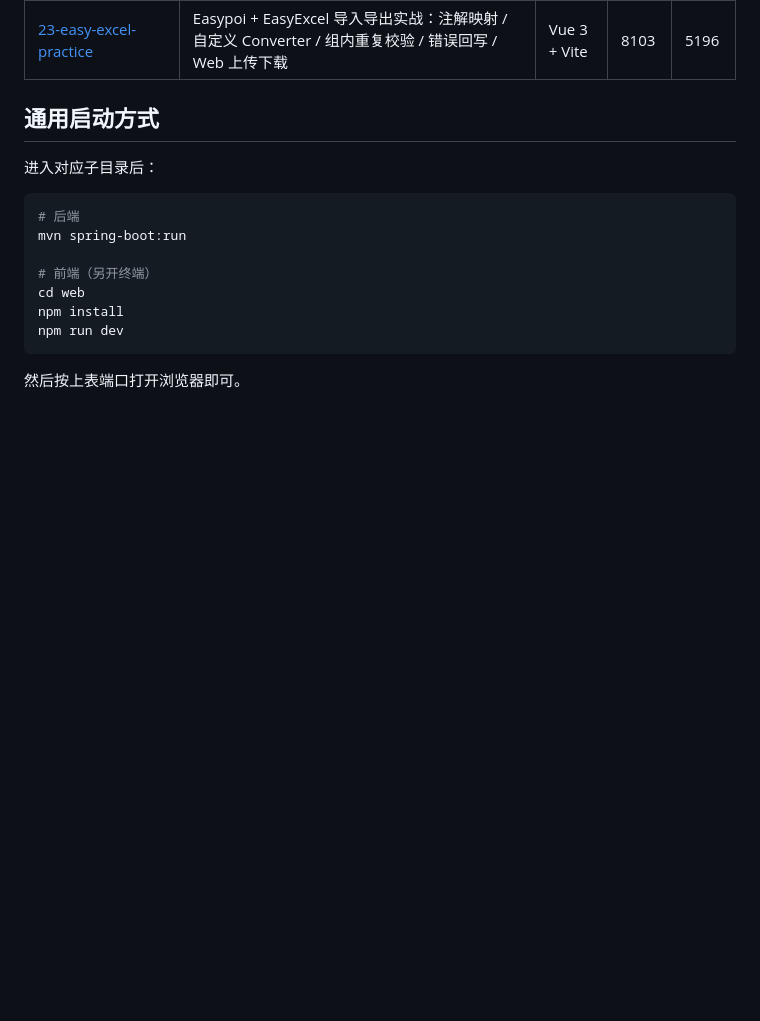
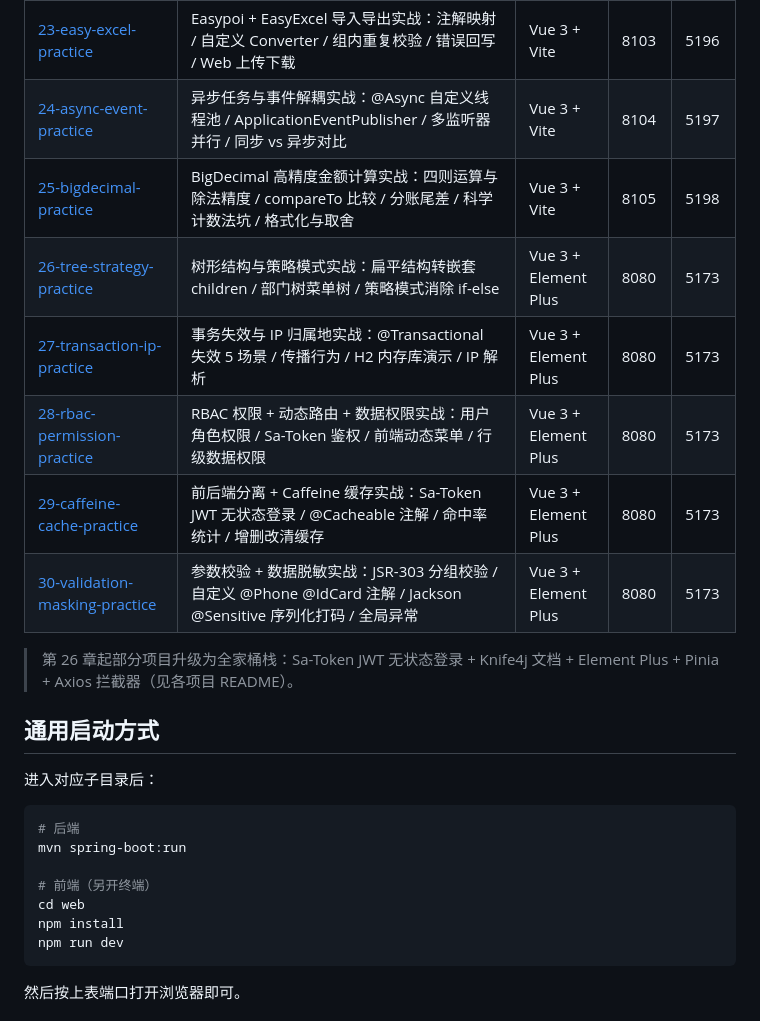
Before and after one commit to Yue021130/java_practice_260720B, a Markdown page: readme.md, the part around the change. Drawn GitHub-style; blank space fills up the shorter version.

Commit message:
docs:更新项目readme文档

```diff
--- a/readme.md
+++ b/readme.md
@@ -32,6 +32,15 @@
 | [21-nio2-file-practice](21-nio2-file-practice/) | Java NIO.2 文件操作实战：Path / Files / WatchService / 文件遍历 / 属性读写 / 拷贝移动删除 / 异步文件通道 | Vue 3 + Vite | 8101 | 5194 |
 | [22-easyexcel-stream-practice](22-easyexcel-stream-practice/) | EasyExcel 流式导出实战：大数据量分页 / 临时文件 / 任务状态 / 内存优化 / Web 下载 / 异步生成 | Vue 3 + Vite | 8102 | 5195 |
 | [23-easy-excel-practice](23-easy-excel-practice/) | Easypoi + EasyExcel 导入导出实战：注解映射 / 自定义 Converter / 组内重复校验 / 错误回写 / Web 上传下载 | Vue 3 + Vite | 8103 | 5196 |
+| [24-async-event-practice](24-async-event-practice/) | 异步任务与事件解耦实战：@Async 自定义线程池 / ApplicationEventPublisher / 多监听器并行 / 同步 vs 异步对比 | Vue 3 + Vite | 8104 | 5197 |
+| [25-bigdecimal-practice](25-bigdecimal-practice/) | BigDecimal 高精度金额计算实战：四则运算与除法精度 / compareTo 比较 / 分账尾差 / 科学计数法坑 / 格式化与取舍 | Vue 3 + Vite | 8105 | 5198 |
+| [26-tree-strategy-practice](26-tree-strategy-practice/) | 树形结构与策略模式实战：扁平结构转嵌套 children / 部门树菜单树 / 策略模式消除 if-else | Vue 3 + Element Plus | 8080 | 5173 |
+| [27-transaction-ip-practice](27-transaction-ip-practice/) | 事务失效与 IP 归属地实战：@Transactional 失效 5 场景 / 传播行为 / H2 内存库演示 / IP 解析 | Vue 3 + Element Plus | 8080 | 5173 |
+| [28-rbac-permission-practice](28-rbac-permission-practice/) | RBAC 权限 + 动态路由 + 数据权限实战：用户角色权限 / Sa-Token 鉴权 / 前端动态菜单 / 行级数据权限 | Vue 3 + Element Plus | 8080 | 5173 |
+| [29-caffeine-cache-practice](29-caffeine-cache-practice/) | 前后端分离 + Caffeine 缓存实战：Sa-Token JWT 无状态登录 / @Cacheable 注解 / 命中率统计 / 增删改清缓存 | Vue 3 + Element Plus | 8080 | 5173 |
+| [30-validation-masking-practice](30-validation-masking-practice/) | 参数校验 + 数据脱敏实战：JSR-303 分组校验 / 自定义 @Phone @IdCard 注解 / Jackson @Sensitive 序列化打码 / 全局异常 | Vue 3 + Element Plus | 8080 | 5173 |
+
+> 第 26 章起部分项目升级为全家桶栈：Sa-Token JWT 无状态登录 + Knife4j 文档 + Element Plus + Pinia + Axios 拦截器（见各项目 README）。
 
 ## 通用启动方式
 
```
